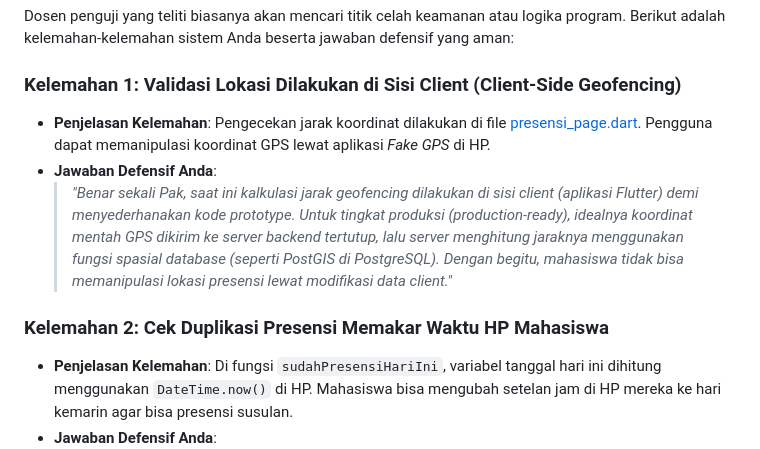
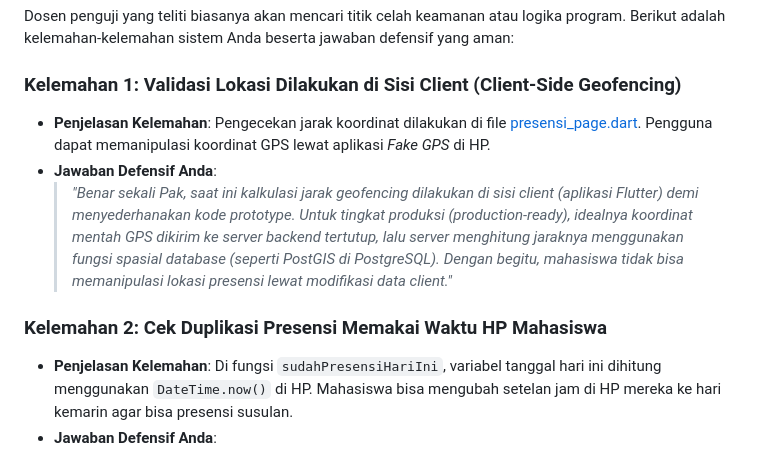
Before and after one commit to dwika26/presensi_app, a Markdown page: uas_presensi_study_guide.md, the part around one of its changes. GitHub-like rendering.

```diff
--- a/uas_presensi_study_guide.md
+++ b/uas_presensi_study_guide.md
@@ -175,7 +175,7 @@ Dosen penguji yang teliti biasanya akan mencari titik celah keamanan atau logika
 * **Jawaban Defensif Anda**:
   > *"Benar sekali Pak, saat ini kalkulasi jarak geofencing dilakukan di sisi client (aplikasi Flutter) demi menyederhanakan kode prototype. Untuk tingkat produksi (production-ready), idealnya koordinat mentah GPS dikirim ke server backend tertutup, lalu server menghitung jaraknya menggunakan fungsi spasial database (seperti PostGIS di PostgreSQL). Dengan begitu, mahasiswa tidak bisa memanipulasi lokasi presensi lewat modifikasi data client."*
 
-### Kelemahan 2: Cek Duplikasi Presensi Memakar Waktu HP Mahasiswa
+### Kelemahan 2: Cek Duplikasi Presensi Memakai Waktu HP Mahasiswa
 * **Penjelasan Kelemahan**: Di fungsi `sudahPresensiHariIni`, variabel tanggal hari ini dihitung menggunakan `DateTime.now()` di HP. Mahasiswa bisa mengubah setelan jam di HP mereka ke hari kemarin agar bisa presensi susulan.
 * **Jawaban Defensif Anda**:
   > *"Betul Pak. Saat ini filter waktu masih mengandalkan jam internal perangkat handphone pengguna. Untuk implementasi sesungguhnya, pengecekan waktu kehadiran wajib disinkronkan dengan waktu server database (Server Time) menggunakan query database `now()` PostgreSQL agar manipulasi waktu di HP mahasiswa tidak berpengaruh."*
```
Also changed, not shown: other parts of uas_presensi_study_guide.md (+19 -19 lines).
